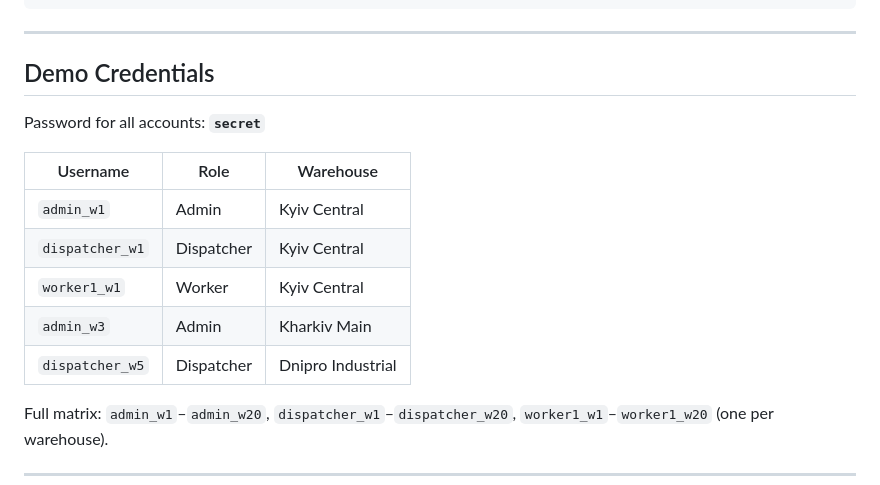
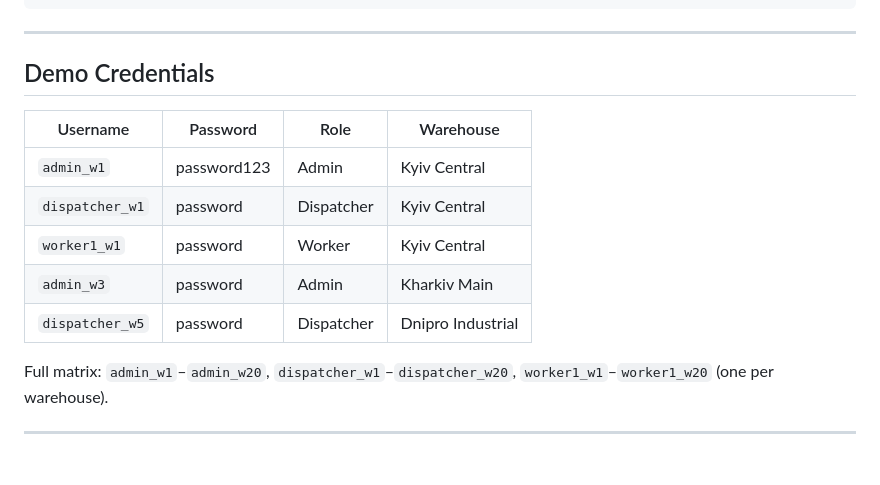
Before and after one commit to Megidy/BestLviv2026Test, a Markdown page: README.md, the part around the change. GitHub-like rendering; blank space fills up the shorter version.

```diff
--- a/README.md
+++ b/README.md
@@ -236,15 +236,14 @@ npm run dev        # starts on http://localhost:5173
 
 ## Demo Credentials
 
-Password for all accounts: **`secret`**
 
-| Username | Role | Warehouse |
-|---|---|---|
-| `admin_w1` | Admin | Kyiv Central |
-| `dispatcher_w1` | Dispatcher | Kyiv Central |
-| `worker1_w1` | Worker | Kyiv Central |
-| `admin_w3` | Admin | Kharkiv Main |
-| `dispatcher_w5` | Dispatcher | Dnipro Industrial |
+| Username | Password | Role | Warehouse |
+|---|---|---|---|
+| `admin_w1` | password123 | Admin | Kyiv Central |
+| `dispatcher_w1` | password | Dispatcher | Kyiv Central |
+| `worker1_w1` | password | Worker | Kyiv Central |
+| `admin_w3` | password | Admin | Kharkiv Main |
+| `dispatcher_w5` | password | Dispatcher | Dnipro Industrial |
 
 Full matrix: `admin_w1`–`admin_w20`, `dispatcher_w1`–`dispatcher_w20`, `worker1_w1`–`worker1_w20` (one per warehouse).
 
```
